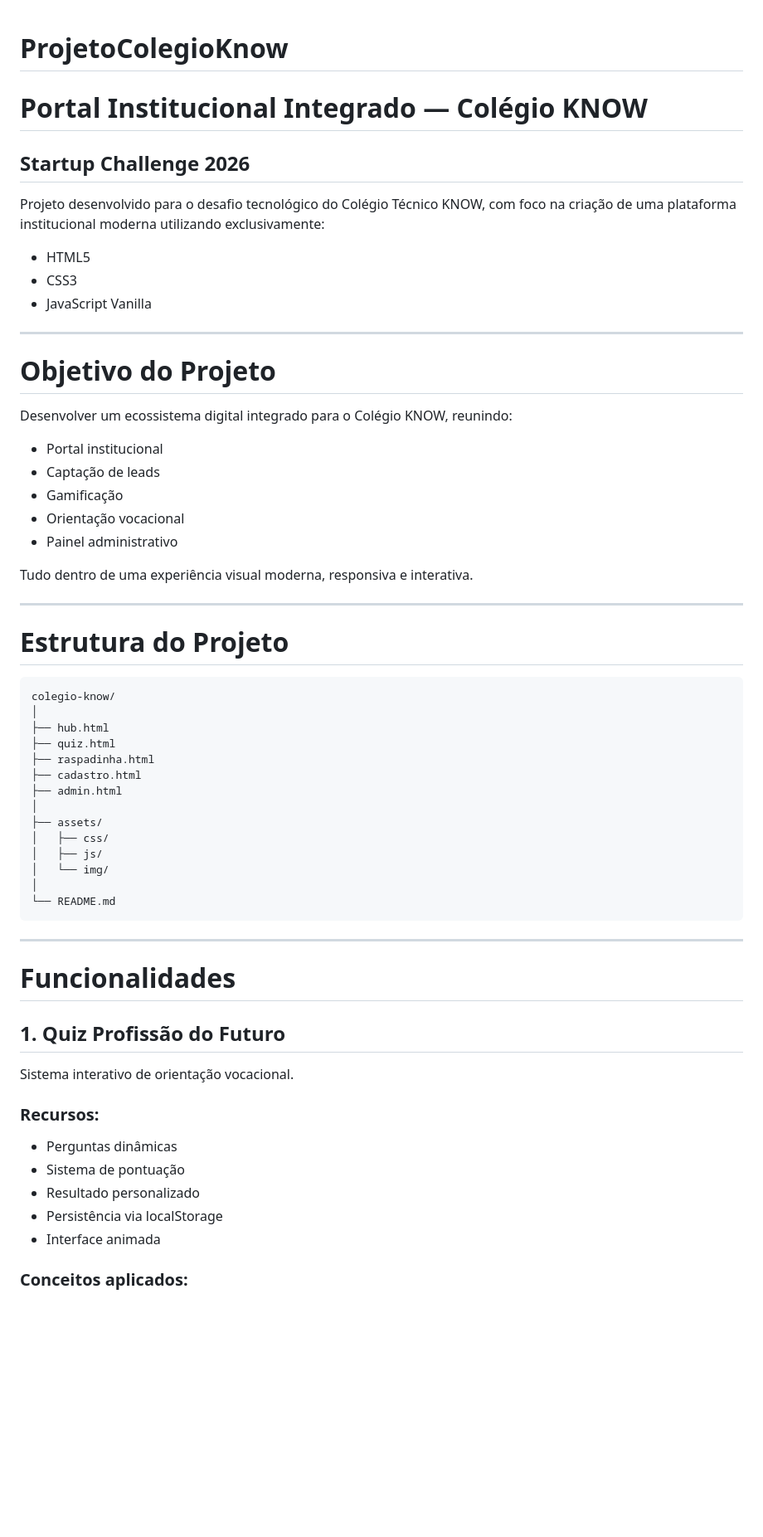
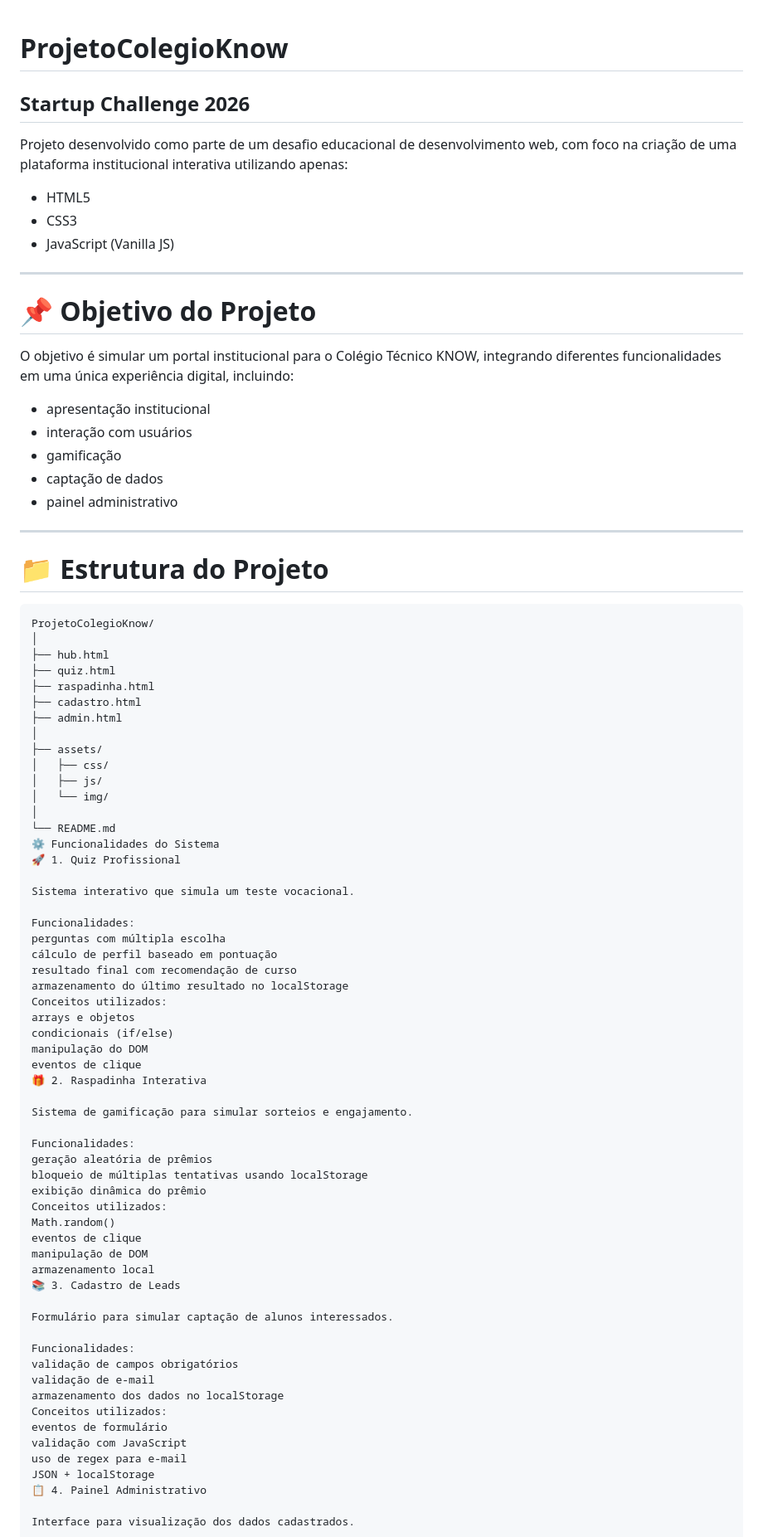
Before and after one commit to 2009Lucas/ProjetoColegioKnow, a Markdown page: README.md, the part around one of its changes. Shown at 83% size. Drawn GitHub-style; blank space fills up the shorter version.

````diff
--- a/README.md
+++ b/README.md
@@ -1,34 +1,31 @@
 # ProjetoColegioKnow
-# Portal Institucional Integrado — Colégio KNOW
 
 ## Startup Challenge 2026
 
-Projeto desenvolvido para o desafio tecnológico do Colégio Técnico KNOW, com foco na criação de uma plataforma institucional moderna utilizando exclusivamente:
+Projeto desenvolvido como parte de um desafio educacional de desenvolvimento web, com foco na criação de uma plataforma institucional interativa utilizando apenas:
 
-* HTML5
-* CSS3
-* JavaScript Vanilla
+- HTML5
+- CSS3
+- JavaScript (Vanilla JS)
 
 ---
 
-# Objetivo do Projeto
+# 📌 Objetivo do Projeto
 
-Desenvolver um ecossistema digital integrado para o Colégio KNOW, reunindo:
+O objetivo é simular um portal institucional para o Colégio Técnico KNOW, integrando diferentes funcionalidades em uma única experiência digital, incluindo:
 
-* Portal institucional
-* Captação de leads
-* Gamificação
-* Orientação vocacional
-* Painel administrativo
-
-Tudo dentro de uma experiência visual moderna, responsiva e interativa.
+- apresentação institucional
+- interação com usuários
+- gamificação
+- captação de dados
+- painel administrativo
 
 ---
 
-# Estrutura do Projeto
+# 📁 Estrutura do Projeto
 
 ```plaintext
-colegio-know/
+ProjetoColegioKnow/
 │
 ├── hub.html
 ├── quiz.html
@@ -42,23 +39,48 @@ colegio-know/
 │   └── img/
 │
 └── README.md
-```
+⚙️ Funcionalidades do Sistema
+🚀 1. Quiz Profissional
 
----
+Sistema interativo que simula um teste vocacional.
 
-# Funcionalidades
+Funcionalidades:
+perguntas com múltipla escolha
+cálculo de perfil baseado em pontuação
+resultado final com recomendação de curso
+armazenamento do último resultado no localStorage
+Conceitos utilizados:
+arrays e objetos
+condicionais (if/else)
+manipulação do DOM
+eventos de clique
+🎁 2. Raspadinha Interativa
 
-## 1. Quiz Profissão do Futuro
+Sistema de gamificação para simular sorteios e engajamento.
 
-Sistema interativo de orientação vocacional.
+Funcionalidades:
+geração aleatória de prêmios
+bloqueio de múltiplas tentativas usando localStorage
+exibição dinâmica do prêmio
+Conceitos utilizados:
+Math.random()
+eventos de clique
+manipulação de DOM
+armazenamento local
+📚 3. Cadastro de Leads
 
-### Recursos:
+Formulário para simular captação de alunos interessados.
 
-* Perguntas dinâmicas
-* Sistema de pontuação
-* Resultado personalizado
-* Persistência via localStorage
-* Interface animada
+Funcionalidades:
+validação de campos obrigatórios
+validação de e-mail
+armazenamento dos dados no localStorage
+Conceitos utilizados:
+eventos de formulário
+validação com JavaScript
+uso de regex para e-mail
+JSON + localStorage
+📋 4. Painel Administrativo
 
-### Conceitos aplicados:
+Interface para visualização dos dados cadastrados.
 
````
Also changed, not shown: other parts of README.md (+39 -120 lines).
